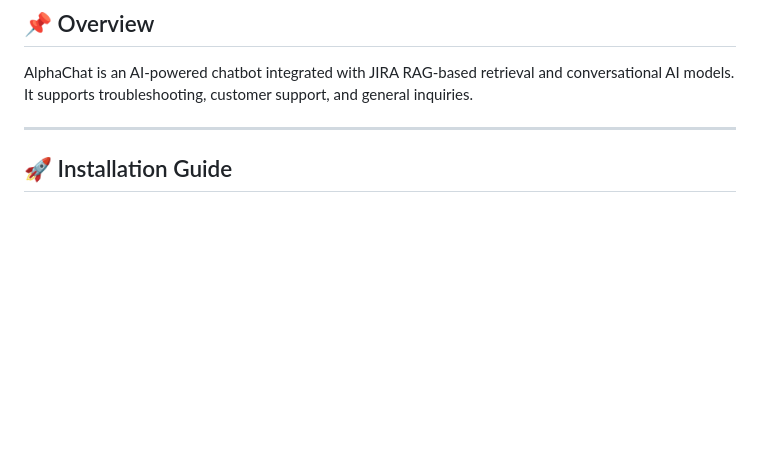
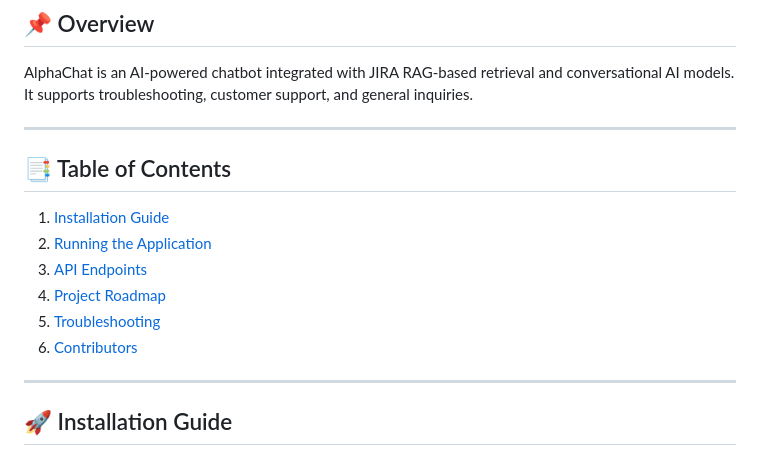
Before and after one commit to pkweitai/alphachat, a Markdown page: README.md, the part around the change. GitHub-like rendering; blank space fills up the shorter version.

```diff
--- a/README.md
+++ b/README.md
@@ -4,6 +4,16 @@
 
 ## 📌 Overview
 AlphaChat is an AI-powered chatbot integrated with JIRA RAG-based retrieval and conversational AI models. It supports troubleshooting, customer support, and general inquiries.
+
+---
+
+## 📑 Table of Contents
+1. [Installation Guide](#-installation-guide)
+2. [Running the Application](#-running-the-application)
+3. [API Endpoints](#-api-endpoints)
+4. [Project Roadmap](#-project-roadmap)
+5. [Troubleshooting](#-troubleshooting)
+6. [Contributors](#-contributors)
 
 ---
 
```
